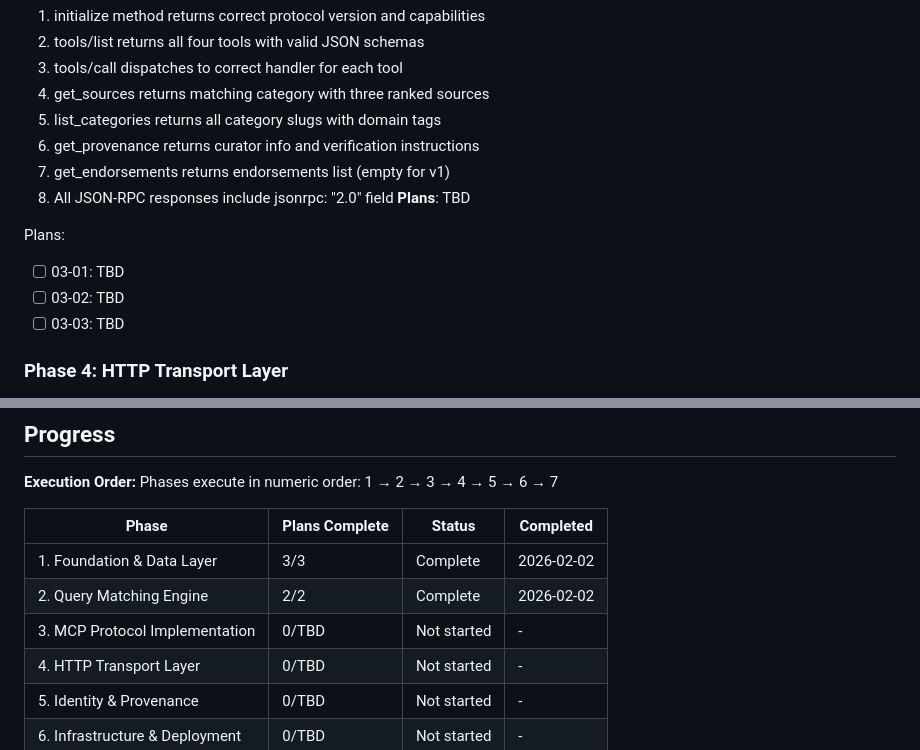
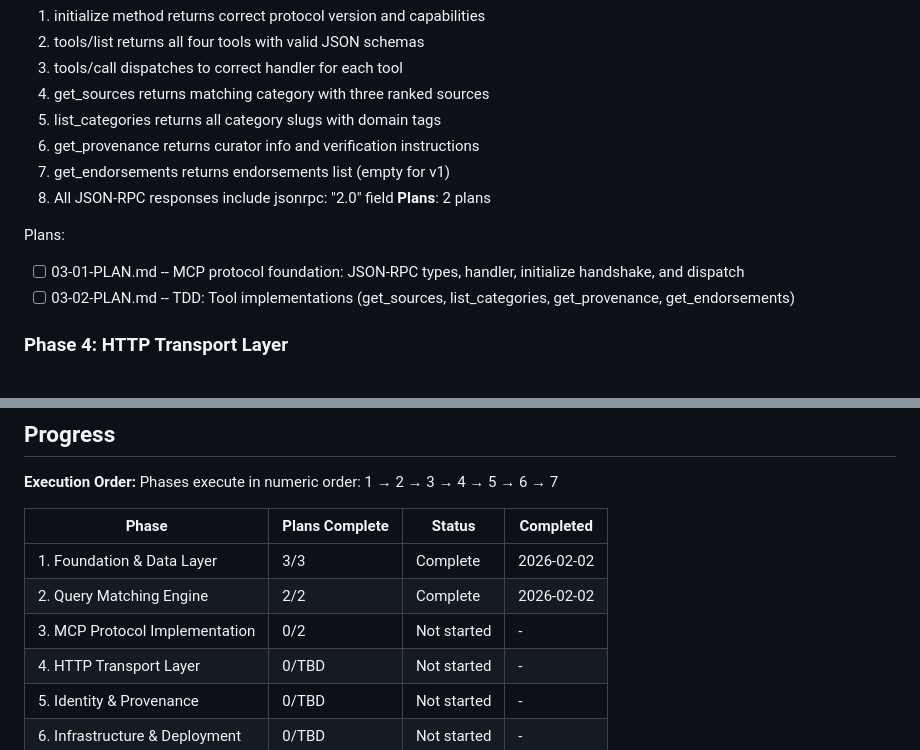
Before and after one commit to johnzilla/3goodsources, a Markdown page: .planning/ROADMAP.md, 2 parts joined by grey strips. GitHub-like rendering.

Commit message:
docs(03): create phase plan
Phase 03: MCP Protocol Implementation
- 2 plan(s) in 2 wave(s)
- 0 parallel, 2 sequential
- Ready for execution

```diff
--- a/.planning/ROADMAP.md
+++ b/.planning/ROADMAP.md
@@ -68,12 +68,11 @@ Plans:
   6. get_provenance returns curator info and verification instructions
   7. get_endorsements returns endorsements list (empty for v1)
   8. All JSON-RPC responses include jsonrpc: "2.0" field
-**Plans**: TBD
+**Plans**: 2 plans
 
 Plans:
-- [ ] 03-01: TBD
-- [ ] 03-02: TBD
-- [ ] 03-03: TBD
+- [ ] 03-01-PLAN.md -- MCP protocol foundation: JSON-RPC types, handler, initialize handshake, and dispatch
+- [ ] 03-02-PLAN.md -- TDD: Tool implementations (get_sources, list_categories, get_provenance, get_endorsements)
 
 ### Phase 4: HTTP Transport Layer
 **Goal**: Serve MCP protocol over HTTP POST with health/registry endpoints
@@ -153,7 +152,7 @@ Phases execute in numeric order: 1 → 2 → 3 → 4 → 5 → 6 → 7
 |-------|----------------|--------|-----------|
 | 1. Foundation & Data Layer | 3/3 | Complete | 2026-02-02 |
 | 2. Query Matching Engine | 2/2 | Complete | 2026-02-02 |
-| 3. MCP Protocol Implementation | 0/TBD | Not started | - |
+| 3. MCP Protocol Implementation | 0/2 | Not started | - |
 | 4. HTTP Transport Layer | 0/TBD | Not started | - |
 | 5. Identity & Provenance | 0/TBD | Not started | - |
 | 6. Infrastructure & Deployment | 0/TBD | Not started | - |
```
Also changed, not shown: 2 other files.
